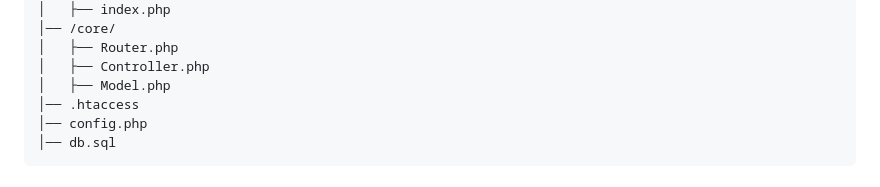
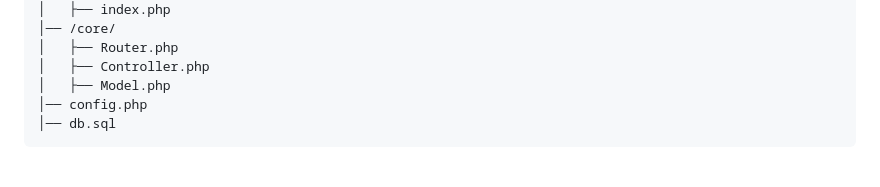
Before and after one commit to AsteriXone/pelailla_app, a Markdown page: README.md, the part around the change. Drawn GitHub-style.

````diff
--- a/README.md
+++ b/README.md
@@ -17,7 +17,6 @@
 │   ├── Router.php
 │   ├── Controller.php
 │   ├── Model.php
-│── .htaccess
 │── config.php
 │── db.sql
 ```
````
